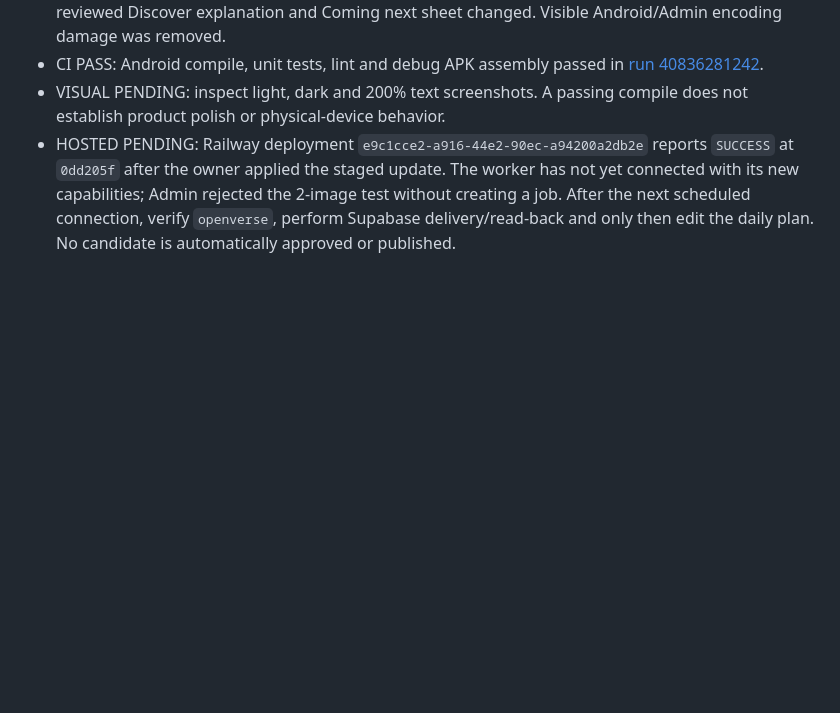
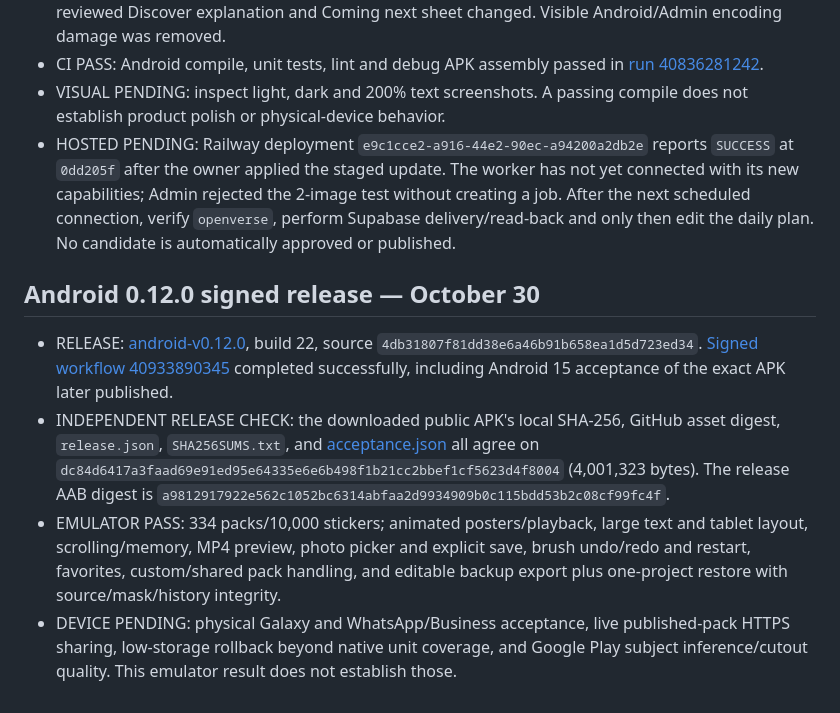
Before and after one commit to dvajjala-ui/stickerdock, a Markdown page: docs/QA_MATRIX.md, the part around the change. GitHub-like rendering; blank space fills up the shorter version.

```diff
--- a/docs/QA_MATRIX.md
+++ b/docs/QA_MATRIX.md
@@ -844,3 +844,21 @@ Test against Samsung Galaxy S24 Ultra and an Android emulator before publishing
   the 2-image test without creating a job. After the next scheduled connection,
   verify `openverse`, perform Supabase delivery/read-back and only then edit the
   daily plan. No candidate is automatically approved or published.
+
+## Android 0.12.0 signed release — October 30
+
+- RELEASE: [android-v0.12.0](https://github.com/dvajjala-ui/stickerdock/releases/tag/android-v0.12.0), build 22, source `4db31807f81dd38e6a46b91b658ea1d5d723ed34`.
+  [Signed workflow 40933890345](https://github.com/dvajjala-ui/stickerdock/actions/runs/40933890345)
+  completed successfully, including Android 15 acceptance of the exact APK later published.
+- INDEPENDENT RELEASE CHECK: the downloaded public APK's local SHA-256, GitHub asset digest, `release.json`,
+  `SHA256SUMS.txt`, and [acceptance.json](https://github.com/dvajjala-ui/stickerdock/releases/download/android-v0.12.0/acceptance.json)
+  all agree on `dc84d6417a3faad69e91ed95e64335e6e6b498f1b21cc2bbef1cf5623d4f8004`
+  (4,001,323 bytes). The release AAB digest is
+  `a9812917922e562c1052bc6314abfaa2d9934909b0c115bdd53b2c08cf99fc4f`.
+- EMULATOR PASS: 334 packs/10,000 stickers; animated posters/playback, large text and
+  tablet layout, scrolling/memory, MP4 preview, photo picker and explicit save,
+  brush undo/redo and restart, favorites, custom/shared pack handling, and editable
+  backup export plus one-project restore with source/mask/history integrity.
+- DEVICE PENDING: physical Galaxy and WhatsApp/Business acceptance, live published-pack
+  HTTPS sharing, low-storage rollback beyond native unit coverage, and Google Play
+  subject inference/cutout quality. This emulator result does not establish those.
```
Also changed, not shown: README.md (+3 -1 lines).
